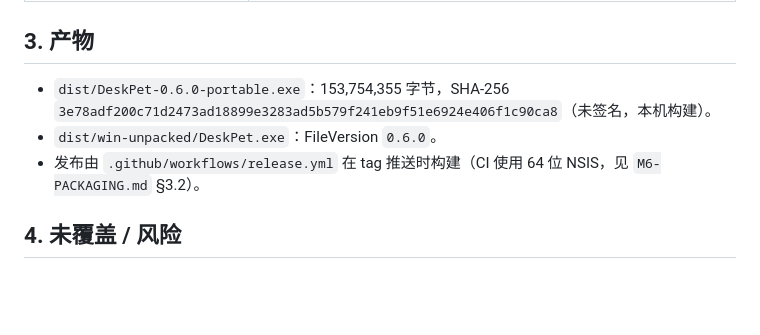
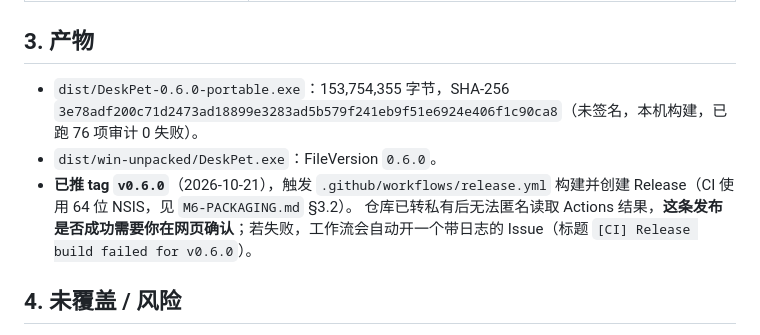
Before and after one commit to liuhaolh6/desk-pet, a Markdown page: M13-NOTES.md, the part around the change. Drawn GitHub-style; blank space fills up the shorter version.

Commit message:
docs(0.6.0): 记录 v0.6.0 已推 tag 与发布校验方式（私有仓库需网页确认）

```diff
--- a/M13-NOTES.md
+++ b/M13-NOTES.md
@@ -54,9 +54,10 @@
 
 ## 3. 产物
 
-- `dist/DeskPet-0.6.0-portable.exe`：153,754,355 字节，SHA-256 `3e78adf200c71d2473ad18899e3283ad5b579f241eb9f51e6924e406f1c90ca8`（未签名，本机构建）。
+- `dist/DeskPet-0.6.0-portable.exe`：153,754,355 字节，SHA-256 `3e78adf200c71d2473ad18899e3283ad5b579f241eb9f51e6924e406f1c90ca8`（未签名，本机构建，已跑 76 项审计 0 失败）。
 - `dist/win-unpacked/DeskPet.exe`：FileVersion `0.6.0`。
-- 发布由 `.github/workflows/release.yml` 在 tag 推送时构建（CI 使用 64 位 NSIS，见 `M6-PACKAGING.md` §3.2）。
+- **已推 tag `v0.6.0`**（2026-10-21），触发 `.github/workflows/release.yml` 构建并创建 Release（CI 使用 64 位 NSIS，见 `M6-PACKAGING.md` §3.2）。
+  仓库已转私有后无法匿名读取 Actions 结果，**这条发布是否成功需要你在网页确认**；若失败，工作流会自动开一个带日志的 Issue（标题 `[CI] Release build failed for v0.6.0`）。
 
 ## 4. 未覆盖 / 风险
 
```
